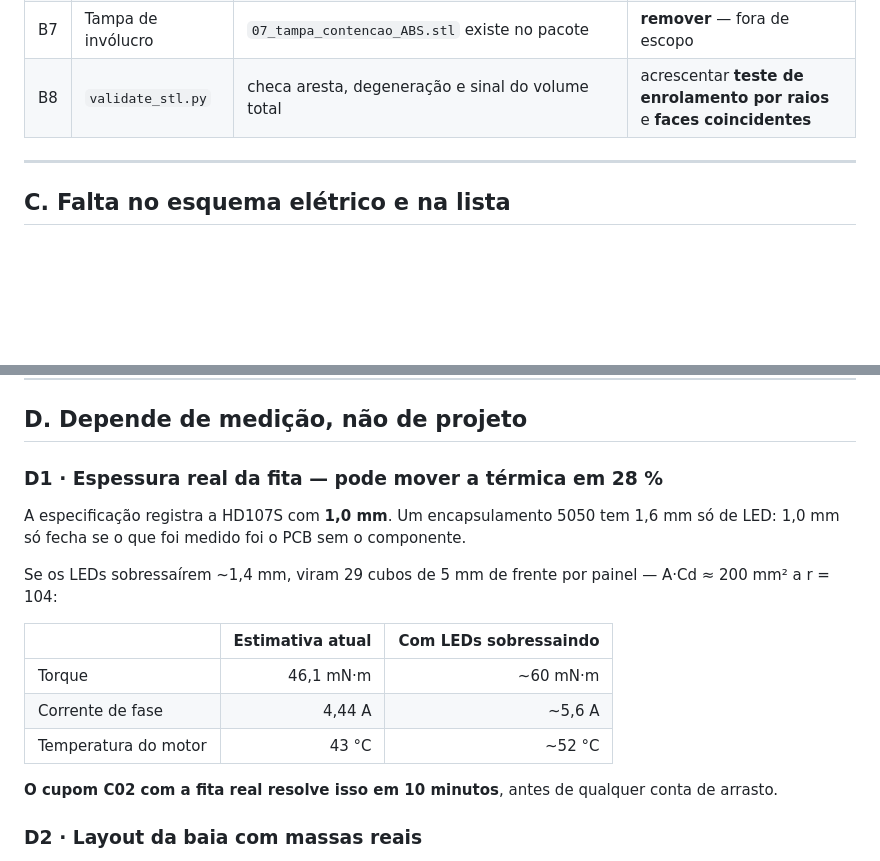
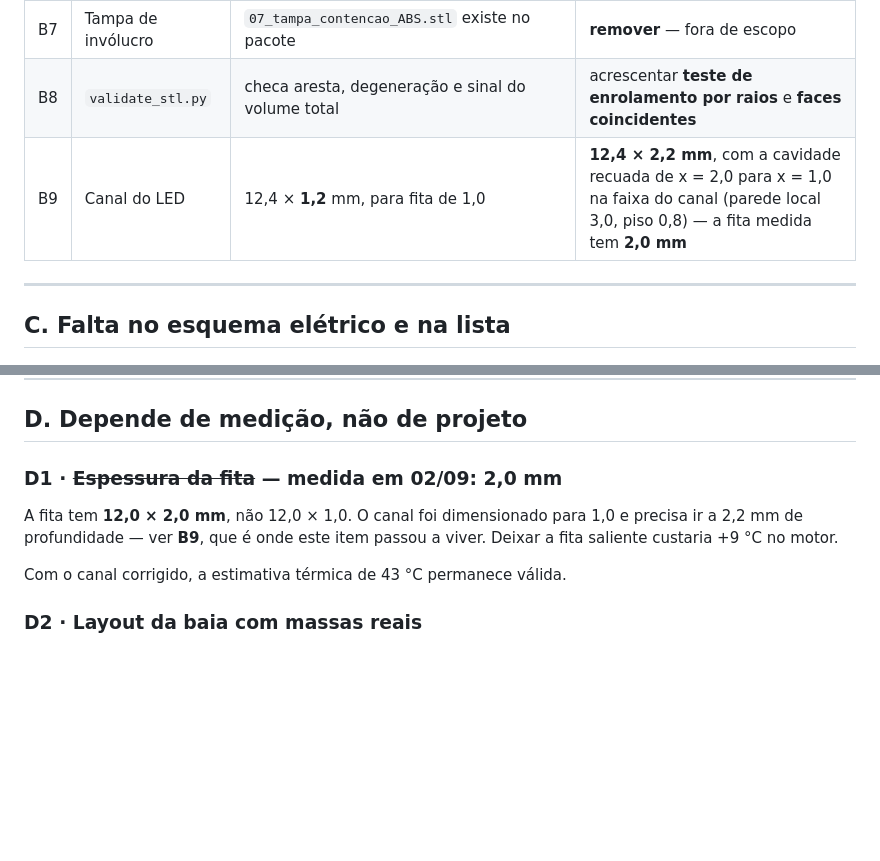
Before and after one commit to PedroI1S/hologram-orbiter, a Markdown page: 06-PENDENCIAS-ABERTAS-v3.0.md, 2 parts joined by grey strips. GitHub-like rendering; blank space fills up the shorter version.

```diff
--- a/06-PENDENCIAS-ABERTAS-v3.0.md
+++ b/06-PENDENCIAS-ABERTAS-v3.0.md
@@ -56,6 +56,7 @@ canal em 0,2 mm em vez de tangenciá-lo.
 | B6 | `mass_limit_g` da base | 300, e o modelo dá 310 — único critério vermelho | 330 (a base não gira; massa ali só ajuda) |
 | B7 | Tampa de invólucro | `07_tampa_contencao_ABS.stl` existe no pacote | **remover** — fora de escopo |
 | B8 | `validate_stl.py` | checa aresta, degeneração e sinal do volume total | acrescentar **teste de enrolamento por raios** e **faces coincidentes** |
+| B9 | Canal do LED | 12,4 × **1,2** mm, para fita de 1,0 | **12,4 × 2,2 mm**, com a cavidade recuada de x = 2,0 para x = 1,0 na faixa do canal (parede local 3,0, piso 0,8) — a fita medida tem **2,0 mm** |
 
 ---
 
@@ -93,23 +94,13 @@ relação ao sensor e pode mantê-lo permanentemente ligado ou desligado.
 
 ## D. Depende de medição, não de projeto
 
-### D1 · Espessura real da fita — pode mover a térmica em 28 %
+### D1 · ~~Espessura da fita~~ — **medida em 02/09: 2,0 mm**
 
-A especificação registra a HD107S com **1,0 mm**. Um encapsulamento 5050 tem
-1,6 mm só de LED: 1,0 mm só fecha se o que foi medido foi o PCB sem o
-componente.
+A fita tem **12,0 × 2,0 mm**, não 12,0 × 1,0. O canal foi dimensionado para 1,0 e
+precisa ir a 2,2 mm de profundidade — ver **B9**, que é onde este item passou a
+viver. Deixar a fita saliente custaria +9 °C no motor.
 
-Se os LEDs sobressaírem ~1,4 mm, viram 29 cubos de 5 mm de frente por painel —
-A·Cd ≈ 200 mm² a r = 104:
-
-| | Estimativa atual | Com LEDs sobressaindo |
-|---|---:|---:|
-| Torque | 46,1 mN·m | ~60 mN·m |
-| Corrente de fase | 4,44 A | ~5,6 A |
-| Temperatura do motor | 43 °C | ~52 °C |
-
-**O cupom C02 com a fita real resolve isso em 10 minutos**, antes de qualquer
-conta de arrasto.
+Com o canal corrigido, a estimativa térmica de 43 °C permanece válida.
 
 ### D2 · Layout da baia com massas reais
 
```
Also changed, not shown: 01-ESPECIFICACAO-CAD-v3.0.md (+23 -6 lines).
